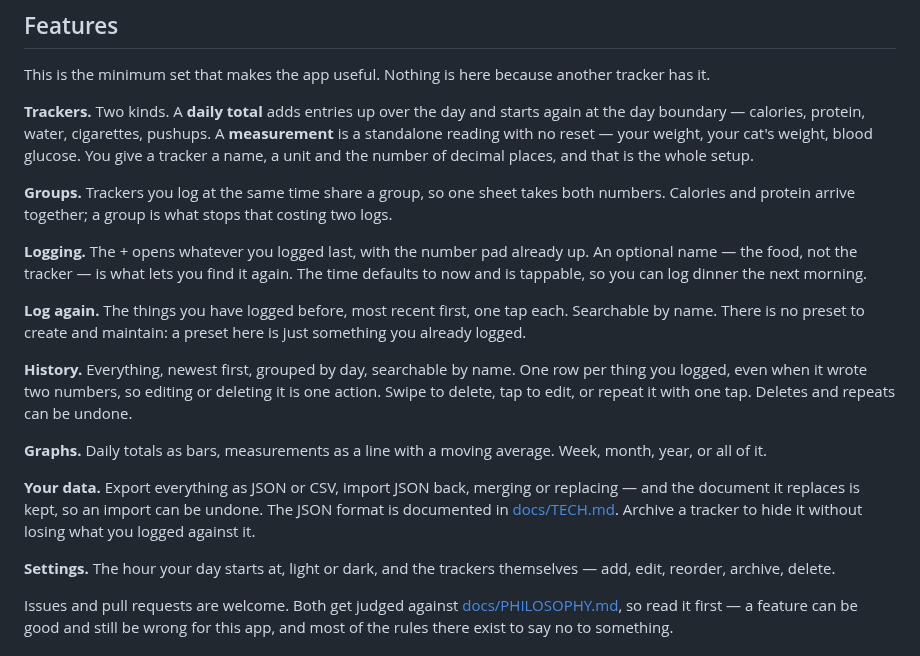
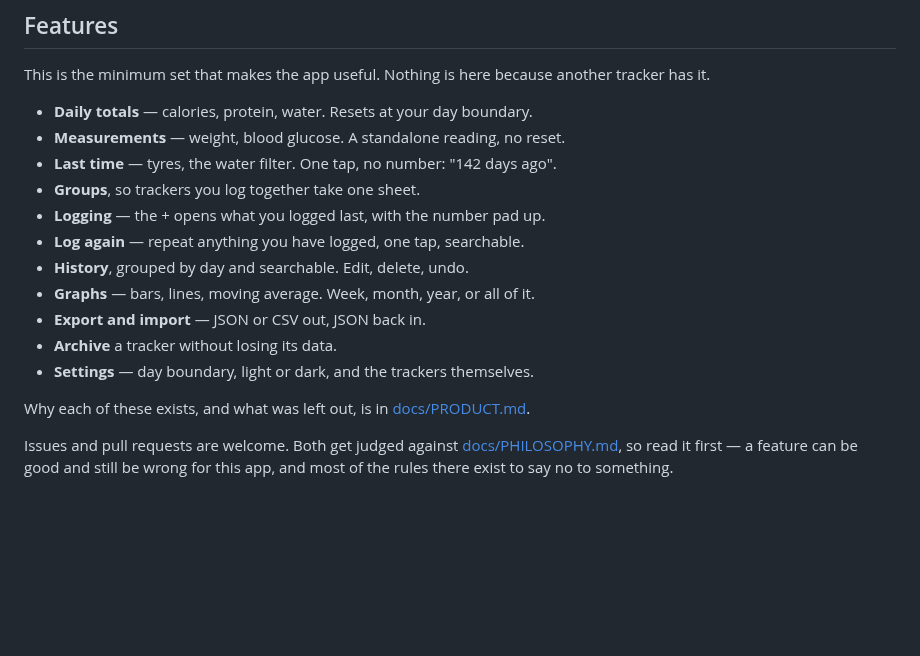
Before and after one commit to novoselov-ab/boring-tracker, a Markdown page: README.md, the part around the change. GitHub-like rendering; blank space fills up the shorter version.

Commit message:
Cut Features from 40 lines of prose to 11 lines of list
Anton: "this must be much much shorter, just a quick list of features, most
self evident for users to get idea, no need to explain." It was eight
bold-led paragraphs explaining why each feature exists, which is the job
PRODUCT.md already does properly.

One line per feature, bold-led so it still scans, and no reasoning. Mihon's
README is the model — plain one-clause bullets. The explanations are not lost:
a two-line pointer to docs/PRODUCT.md now sits under the list, and that is
where the argument for each feature was written up in the first place.

Written for THREE kinds, not two. The "last time" kind — one tap, no number,
reads "142 days ago" — is being built by a parallel session right now and is
not committed on main yet: Tracker.Kind gains .lastTime in an uncommitted
working tree at the time of this commit. Deliberate, per the brief. The
intro paragraph above already promises "the last time you changed a filter",
so the README was making the claim either way; this makes the two agree.
docs/APPSTORE.md holds the same sentence back from the store description
until the kind actually ships, and that holdback is unchanged.

Dropped along the way: the per-tracker unit and decimal-places setup, the
tappable log time, the "a preset here is just something you already logged"
line, the one-row-per-entry explanation, and the note that an import can be
undone. All of them are true and all of them are in PRODUCT.md.

The paragraph about issues and pull requests being judged against
PHILOSOPHY.md is not a feature and stays exactly as it was.

```diff
--- a/README.md
+++ b/README.md
@@ -39,40 +39,20 @@ iOS app (e.g. the calculator). It is boring, but does its job, hence the name.
 This is the minimum set that makes the app useful. Nothing is here because
 another tracker has it.
 
-**Trackers.** Two kinds. A **daily total** adds entries up over the day and
-starts again at the day boundary — calories, protein, water, cigarettes,
-pushups. A **measurement** is a standalone reading with no reset — your weight,
-your cat's weight, blood glucose. You give a tracker a name, a unit and the
-number of decimal places, and that is the whole setup.
+- **Daily totals** — calories, protein, water. Resets at your day boundary.
+- **Measurements** — weight, blood glucose. A standalone reading, no reset.
+- **Last time** — tyres, the water filter. One tap, no number: "142 days ago".
+- **Groups**, so trackers you log together take one sheet.
+- **Logging** — the + opens what you logged last, with the number pad up.
+- **Log again** — repeat anything you have logged, one tap, searchable.
+- **History**, grouped by day and searchable. Edit, delete, undo.
+- **Graphs** — bars, lines, moving average. Week, month, year, or all of it.
+- **Export and import** — JSON or CSV out, JSON back in.
+- **Archive** a tracker without losing its data.
+- **Settings** — day boundary, light or dark, and the trackers themselves.
 
-**Groups.** Trackers you log at the same time share a group, so one sheet takes
-both numbers. Calories and protein arrive together; a group is what stops that
-costing two logs.
-
-**Logging.** The + opens whatever you logged last, with the number pad already
-up. An optional name — the food, not the tracker — is what lets you find it
-again. The time defaults to now and is tappable, so you can log dinner the next
-morning.
-
-**Log again.** The things you have logged before, most recent first, one tap
-each. Searchable by name. There is no preset to create and maintain: a preset
-here is just something you already logged.
-
-**History.** Everything, newest first, grouped by day, searchable by name. One
-row per thing you logged, even when it wrote two numbers, so editing or
-deleting it is one action. Swipe to delete, tap to edit, or repeat it with one
-tap. Deletes and repeats can be undone.
-
-**Graphs.** Daily totals as bars, measurements as a line with a moving average.
-Week, month, year, or all of it.
-
-**Your data.** Export everything as JSON or CSV, import JSON back, merging or
-replacing — and the document it replaces is kept, so an import can be undone.
-The JSON format is documented in [docs/TECH.md](docs/TECH.md). Archive a
-tracker to hide it without losing what you logged against it.
-
-**Settings.** The hour your day starts at, light or dark, and the trackers
-themselves — add, edit, reorder, archive, delete.
+Why each of these exists, and what was left out, is in
+[docs/PRODUCT.md](docs/PRODUCT.md).
 
 Issues and pull requests are welcome. Both get judged against
 [docs/PHILOSOPHY.md](docs/PHILOSOPHY.md), so read it first — a feature can be
```
